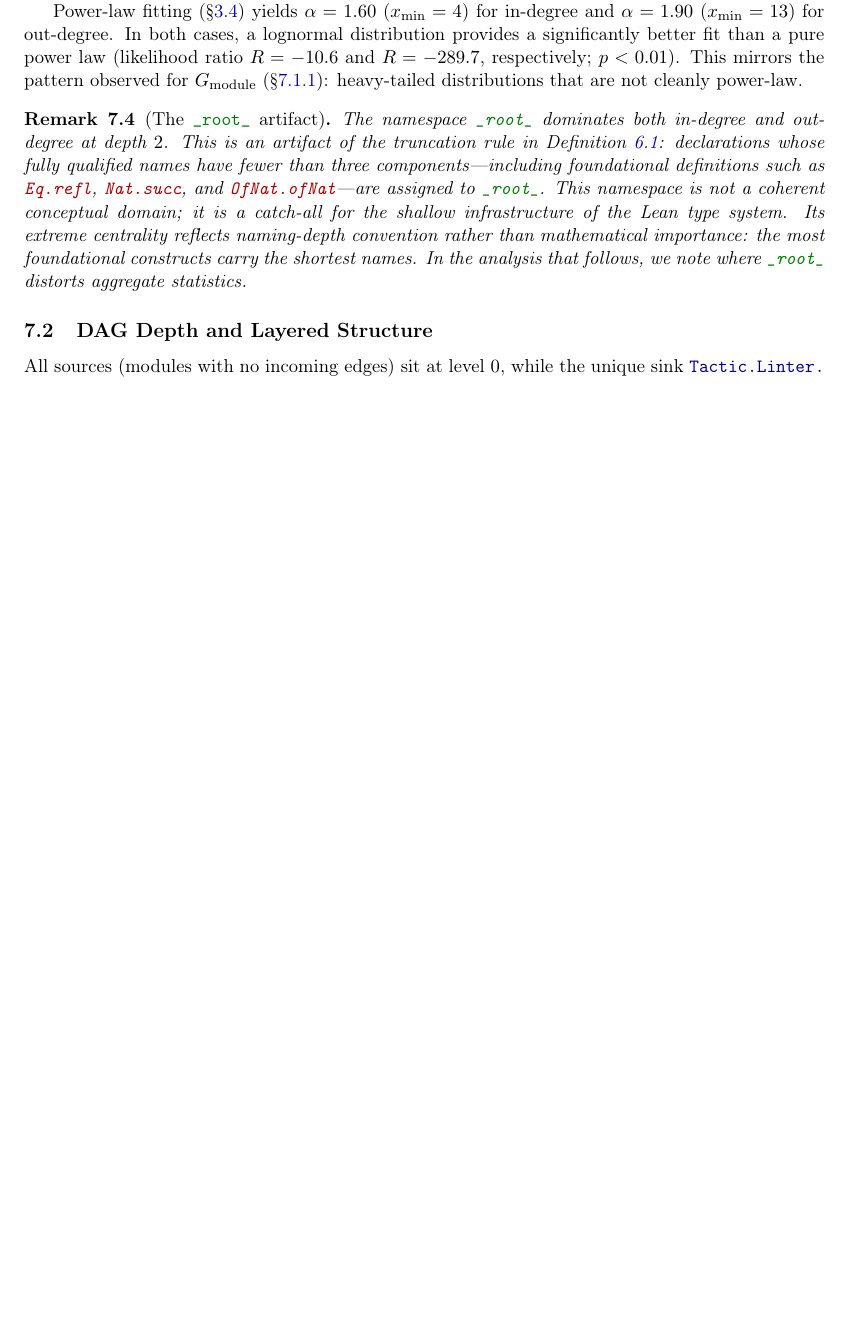
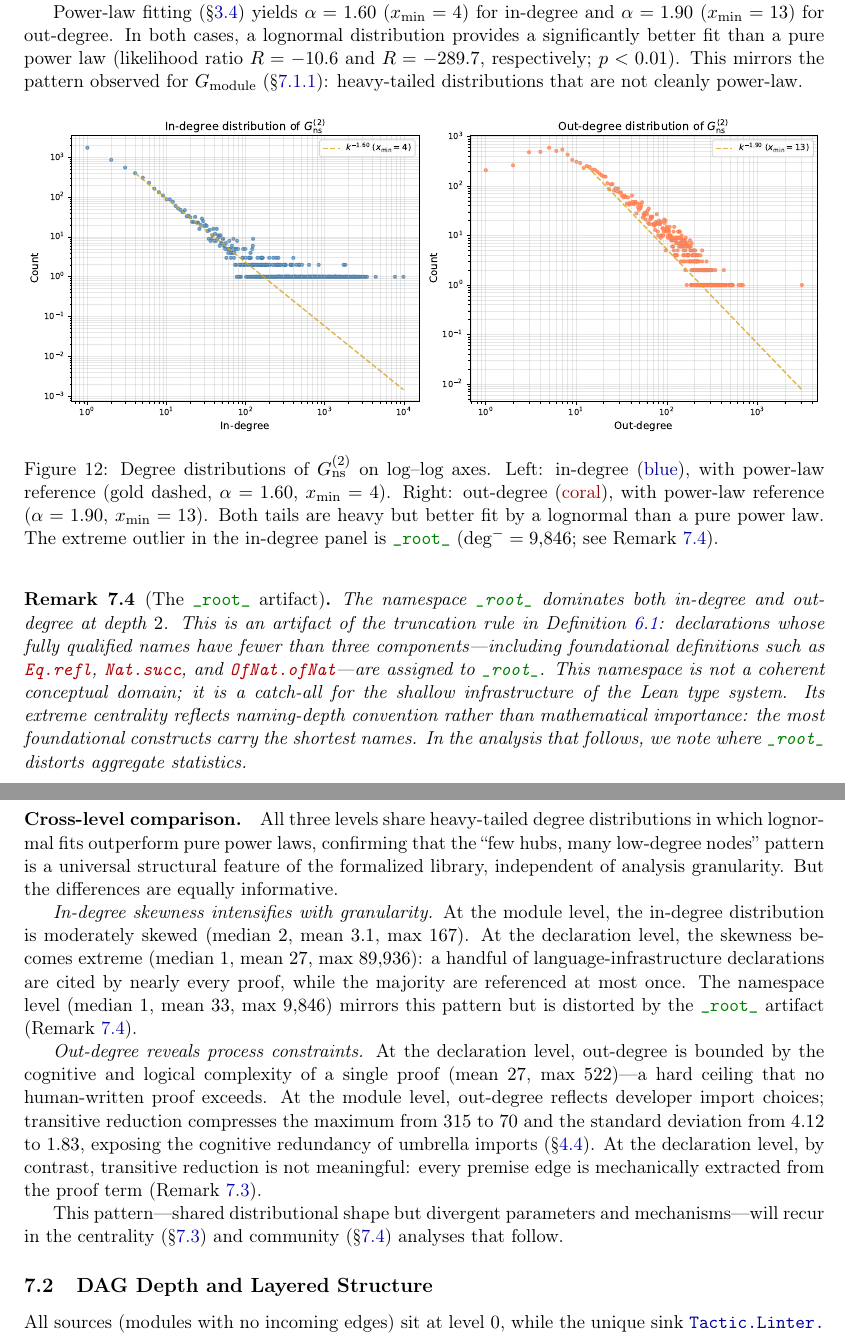
Before and after one commit to MathNetwork/MathlibGraph, a LaTeX paper (mathlib-graph-structure/main.tex, which reads mathlib-graph-structure/sections/structural-analysis.tex): part of page 35 of 61 before the commit and two parts of pages 35 and 36 of 62 after it, the two joined at a grey line, cut so that both start at the same text, the shorter picture padded with empty space. Compiled offline with pdfLaTeX.

Commit message:
Add namespace degree distribution figure and §7.1 framing/summary paragraphs
- Add ns_degree_distribution.pdf (log-log in/out degree of G_ns^(2))
- Add framing paragraph at §7.1 opening: diagnostic role of degree distributions
- Add cross-level comparison summary at §7.1 closing
- Insert figure in §7.1.3 with power-law reference lines and _root_ annotation

Co-Authored-By: Claude Opus 4.6 <noreply@anthropic.com>

```diff
--- a/mathlib-graph-structure/sections/structural-analysis.tex
+++ b/mathlib-graph-structure/sections/structural-analysis.tex
@@ -148,10 +152,26 @@ The degree distribution is extremely skewed (Table~\ref{tab:ns-degree-stats}). T
 
 Power-law fitting (\S\ref{sec:prelim-powerlaw}) yields $\alpha = 1.60$ ($x_{\min} = 4$) for in-degree and $\alpha = 1.90$ ($x_{\min} = 13$) for out-degree. In both cases, a lognormal distribution provides a significantly better fit than a pure power law (likelihood ratio $R = -10.6$ and $R = -289.7$, respectively; $p < 0.01$). This mirrors the pattern observed for $G_{\mathrm{module}}$ (\S\ref{sec:degree-distribution}): heavy-tailed distributions that are not cleanly power-law.
 
+\begin{figure}[ht]
+\centering
+\includegraphics[width=\textwidth]{analysis/ns_degree_distribution.pdf}
+\caption{Degree distributions of $G_{\mathrm{ns}}^{(2)}$ on log--log axes. Left: in-degree (\textcolor{blue!60!black}{blue}), with power-law reference (gold dashed, $\alpha = 1.60$, $x_{\min} = 4$). Right: out-degree (\textcolor{red!60!black}{coral}), with power-law reference ($\alpha = 1.90$, $x_{\min} = 13$). Both tails are heavy but better fit by a lognormal than a pure power law. The extreme outlier in the in-degree panel is \ns{\_root\_} ($\deg^{-} = 9{,}846$; see Remark~\ref{rem:root-artifact}).}
+\label{fig:ns-degree}
+\end{figure}
+
 \begin{remark}[The \ns{\_root\_} artifact]
 \label{rem:root-artifact}
 The namespace \ns{\_root\_} dominates both in-degree and out-degree at depth~$2$. This is an artifact of the truncation rule in Definition~\ref{def:ns-graph}: declarations whose fully qualified names have fewer than three components---including foundational definitions such as \decl{Eq.refl}, \decl{Nat.succ}, and \decl{OfNat.ofNat}---are assigned to \ns{\_root\_}. This namespace is not a coherent conceptual domain; it is a catch-all for the shallow infrastructure of the Lean type system. Its extreme centrality reflects naming-depth convention rather than mathematical importance: the most foundational constructs carry the shortest names. In the analysis that follows, we note where \ns{\_root\_} distorts aggregate statistics.
 \end{remark}
+
+\paragraph{Cross-level comparison.}
+All three levels share heavy-tailed degree distributions in which lognormal fits outperform pure power laws, confirming that the ``few hubs, many low-degree nodes'' pattern is a universal structural feature of the formalized library, independent of analysis granularity. But the differences are equally informative.
+
+\emph{In-degree skewness intensifies with granularity.} At the module level, the in-degree distribution is moderately skewed (median~$2$, mean~$3.1$, max~$167$). At the declaration level, the skewness becomes extreme (median~$1$, mean~$27$, max~$89{,}936$): a handful of language-infrastructure declarations are cited by nearly every proof, while the majority are referenced at most once. The namespace level (median~$1$, mean~$33$, max~$9{,}846$) mirrors this pattern but is distorted by the \ns{\_root\_} artifact (Remark~\ref{rem:root-artifact}).
+
+\emph{Out-degree reveals process constraints.} At the declaration level, out-degree is bounded by the cognitive and logical complexity of a single proof (mean~$27$, max~$522$)---a hard ceiling that no human-written proof exceeds. At the module level, out-degree reflects developer import choices; transitive reduction compresses the maximum from~$315$ to~$70$ and the standard deviation from~$4.12$ to~$1.83$, exposing the cognitive redundancy of umbrella imports (\S\ref{sec:transitive-reduction}). At the declaration level, by contrast, transitive reduction is not meaningful: every premise edge is mechanically extracted from the proof term (Remark~\ref{rem:thm-transitive-reduction}).
+
+This pattern---shared distributional shape but divergent parameters and mechanisms---will recur in the centrality (\S\ref{sec:sa-centrality}) and community (\S\ref{sec:sa-community}) analyses that follow.
 
 %% ====================================================================
 \subsection{DAG Depth and Layered Structure}
```
Also changed, not shown: mathlib-graph-structure/analysis/ns_degree_distribution.pdf (added), mathlib-graph-structure/sections/structural-analysis.tex (4 more changed lines).
